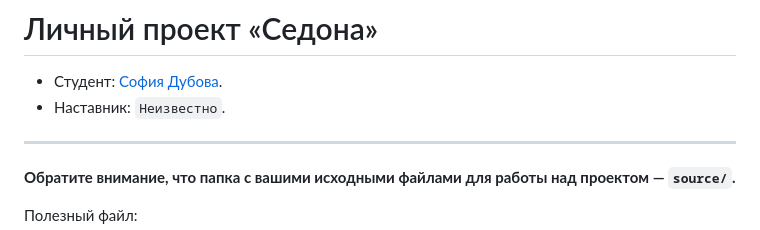
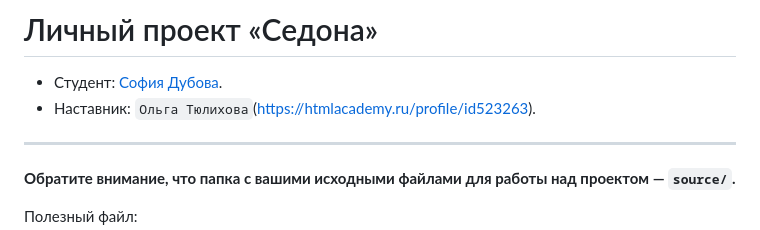
Before and after one commit to htmlacademy-adaptive/2048455-sedona-28, a Markdown page: Readme.md, the part around the change. Drawn GitHub-style.

Commit message:
Update Readme.md
Добавляет наставника

```diff
--- a/Readme.md
+++ b/Readme.md
@@ -1,7 +1,7 @@
 # Личный проект «Седона»
 
 * Студент: [София Дубова](https://up.htmlacademy.ru/adaptive/28/user/2048455).
-* Наставник: `Неизвестно`.
+* Наставник: `Ольга Тюлихова`(https://htmlacademy.ru/profile/id523263).
 
 ---
 
```
